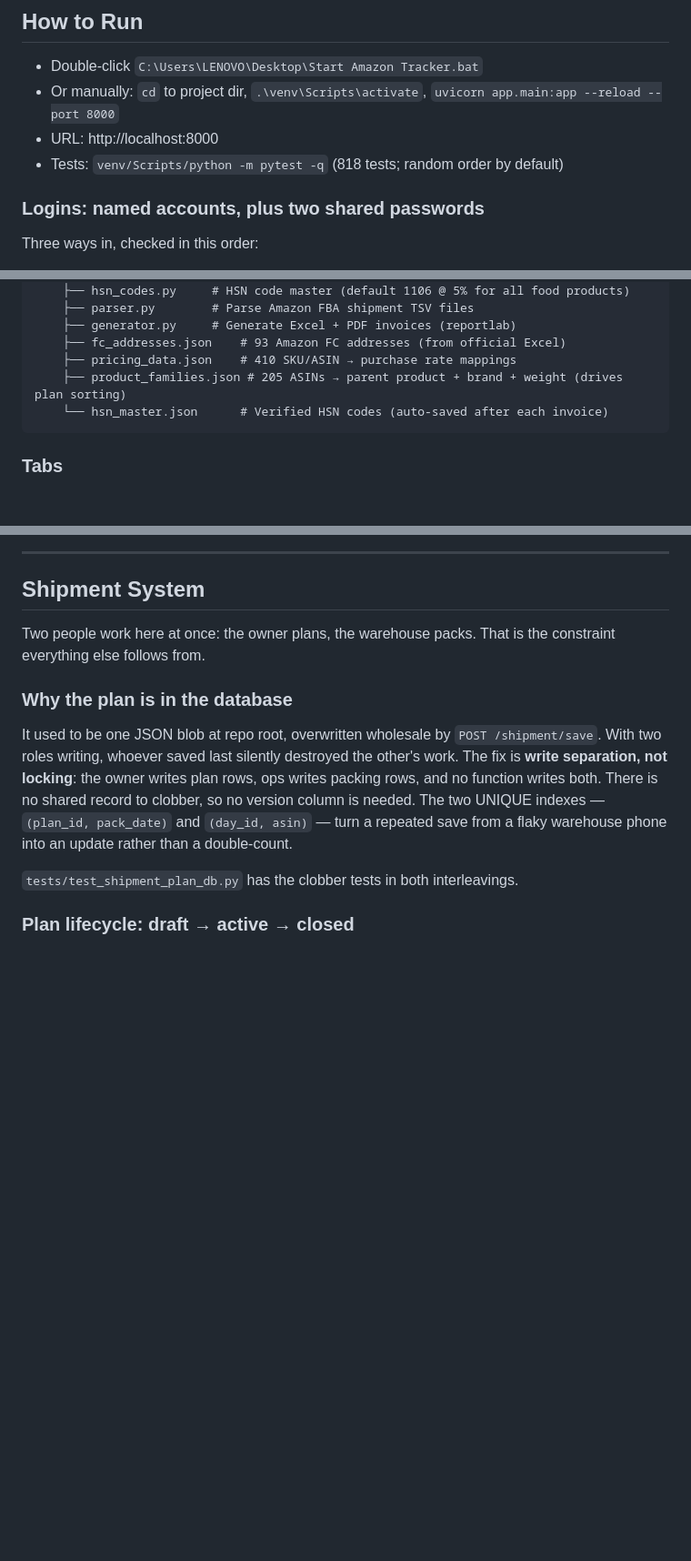
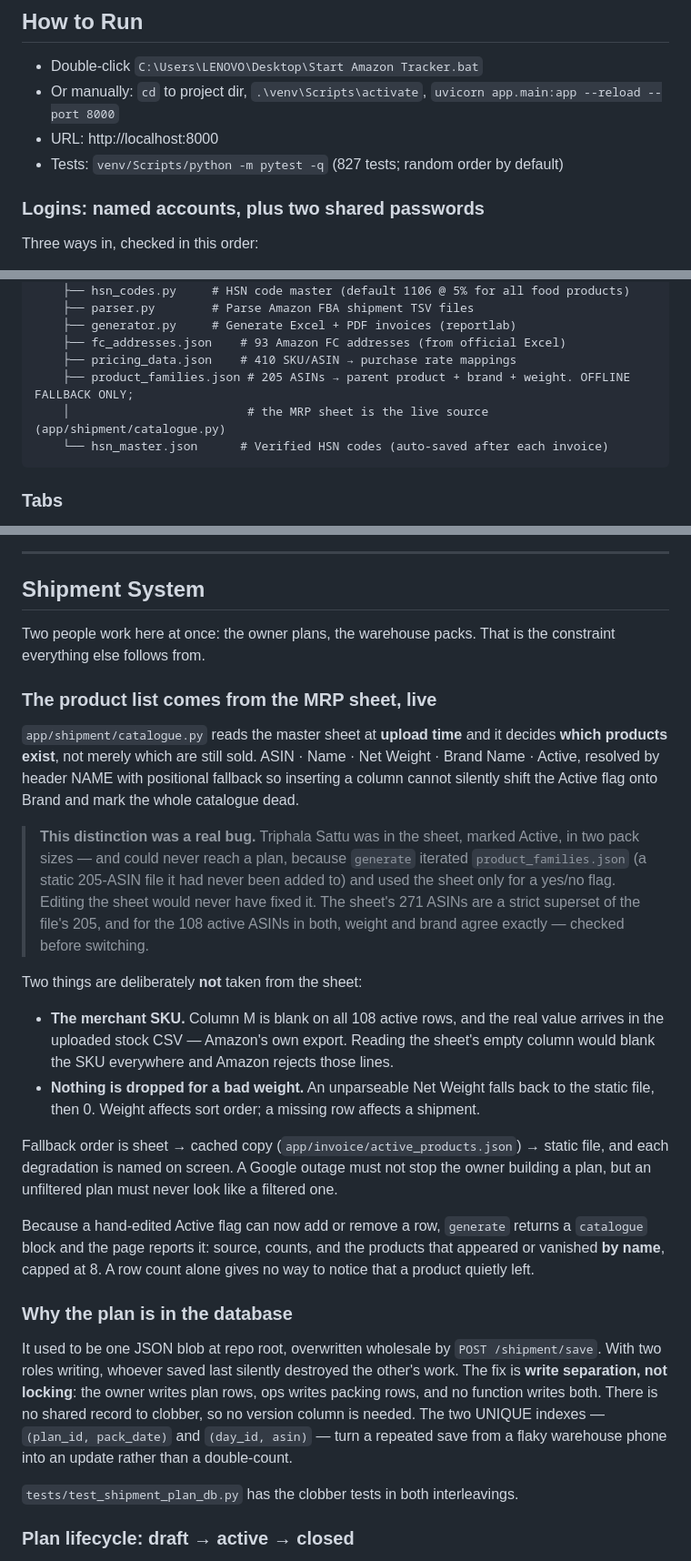
Before and after one commit to shubhammithila/amazon-tracker, a Markdown page: CLAUDE.md, 3 parts joined by grey strips. Shown at 91% size. Drawn GitHub-style; blank space fills up the shorter version.

Commit message:
docs: the MRP sheet is the live product source, not just an active/inactive filter
Records why product_families.json is now a fallback, the two fields deliberately not
taken from the sheet (merchant SKU, and never dropping a row over a bad weight), the
fallback order, and the on-screen diff.

Co-Authored-By: Claude Opus 4.7 <noreply@anthropic.com>

````diff
--- a/CLAUDE.md
+++ b/CLAUDE.md
@@ -7,7 +7,7 @@ Complete rebuild of Amazon product tracker + FBA invoice generator. FastAPI + ht
 - Double-click `C:\Users\LENOVO\Desktop\Start Amazon Tracker.bat`
 - Or manually: `cd` to project dir, `.\venv\Scripts\activate`, `uvicorn app.main:app --reload --port 8000`
 - URL: http://localhost:8000
-- Tests: `venv/Scripts/python -m pytest -q` (818 tests; random order by default)
+- Tests: `venv/Scripts/python -m pytest -q` (827 tests; random order by default)
 
 ### Logins: named accounts, plus two shared passwords
 Three ways in, checked in this order:
@@ -111,7 +111,8 @@ app/
     ├── generator.py     # Generate Excel + PDF invoices (reportlab)
     ├── fc_addresses.json    # 93 Amazon FC addresses (from official Excel)
     ├── pricing_data.json    # 410 SKU/ASIN → purchase rate mappings
-    ├── product_families.json # 205 ASINs → parent product + brand + weight (drives plan sorting)
+    ├── product_families.json # 205 ASINs → parent product + brand + weight. OFFLINE FALLBACK ONLY;
+    │                         # the MRP sheet is the live source (app/shipment/catalogue.py)
     └── hsn_master.json      # Verified HSN codes (auto-saved after each invoice)
 ```
 
@@ -207,6 +208,37 @@ models and the scheduler job all stay: only the tabs were unwanted, and
 
 Two people work here at once: the owner plans, the warehouse packs. That is the
 constraint everything else follows from.
+
+### The product list comes from the MRP sheet, live
+`app/shipment/catalogue.py` reads the master sheet at **upload time** and it decides
+**which products exist**, not merely which are still sold. ASIN · Name · Net Weight ·
+Brand Name · Active, resolved by header NAME with positional fallback so inserting a
+column cannot silently shift the Active flag onto Brand and mark the whole catalogue
+dead.
+
+> **This distinction was a real bug.** Triphala Sattu was in the sheet, marked Active,
+> in two pack sizes — and could never reach a plan, because `generate` iterated
+> `product_families.json` (a static 205-ASIN file it had never been added to) and used
+> the sheet only for a yes/no flag. Editing the sheet would never have fixed it. The
+> sheet's 271 ASINs are a strict superset of the file's 205, and for the 108 active
+> ASINs in both, weight and brand agree exactly — checked before switching.
+
+Two things are deliberately **not** taken from the sheet:
+
+- **The merchant SKU.** Column M is blank on all 108 active rows, and the real value
+  arrives in the uploaded stock CSV — Amazon's own export. Reading the sheet's empty
+  column would blank the SKU everywhere and Amazon rejects those lines.
+- **Nothing is dropped for a bad weight.** An unparseable Net Weight falls back to the
+  static file, then 0. Weight affects sort order; a missing row affects a shipment.
+
+Fallback order is sheet → cached copy (`app/invoice/active_products.json`) → static
+file, and each degradation is named on screen. A Google outage must not stop the owner
+building a plan, but an unfiltered plan must never look like a filtered one.
+
+Because a hand-edited Active flag can now add or remove a row, `generate` returns a
+`catalogue` block and the page reports it: source, counts, and the products that
+appeared or vanished **by name**, capped at 8. A row count alone gives no way to notice
+that a product quietly left.
 
 ### Why the plan is in the database
 It used to be one JSON blob at repo root, overwritten wholesale by
````
